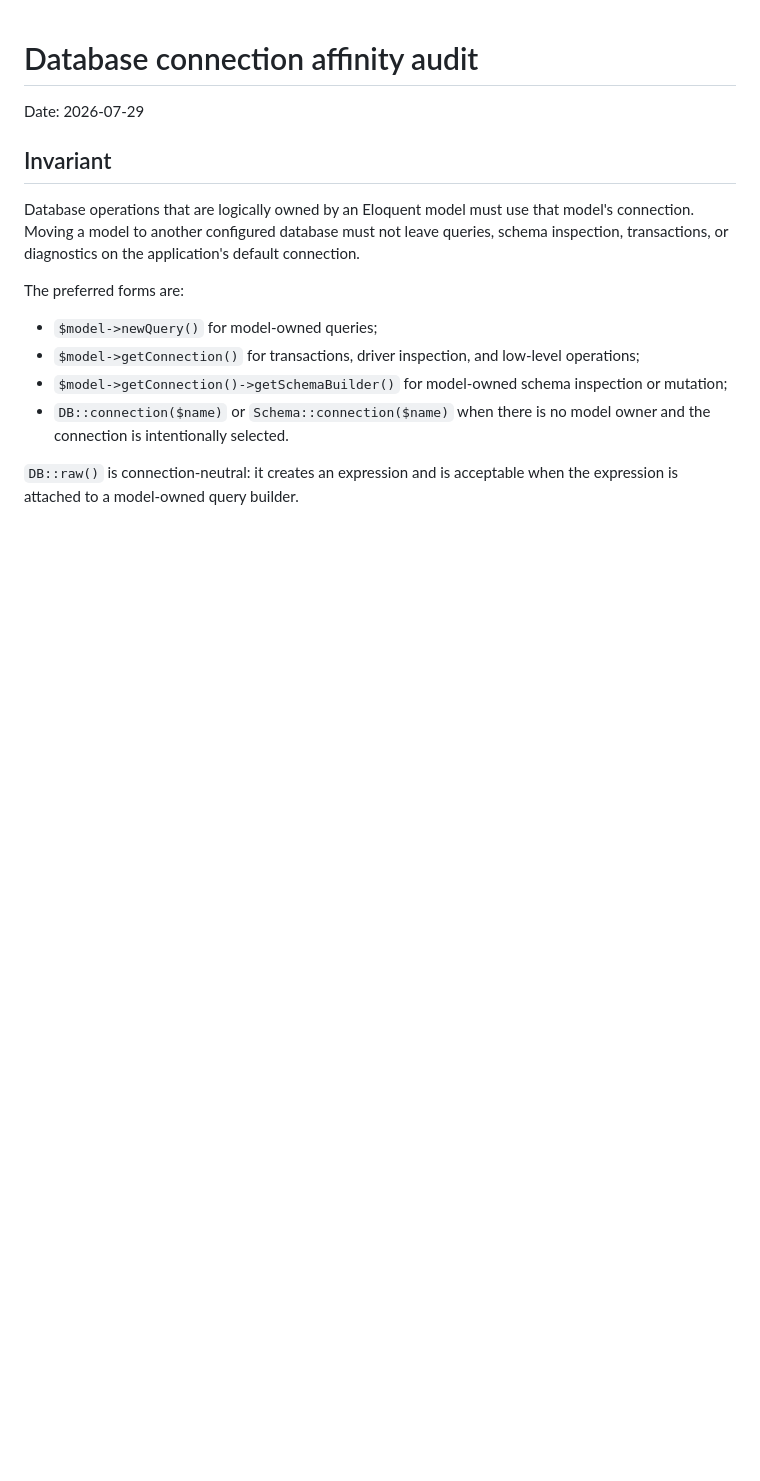
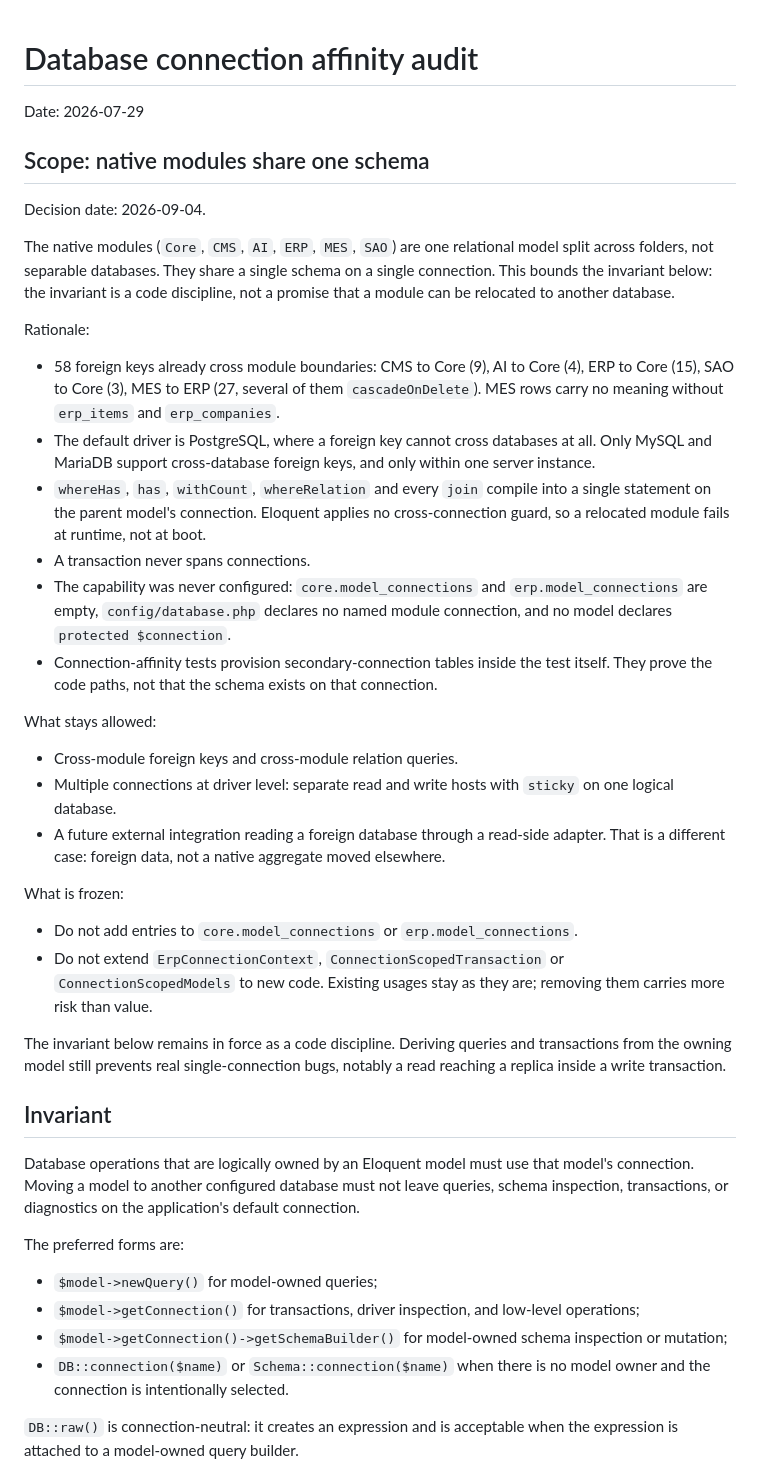
Before and after one commit to swolley/laraplate, a Markdown page: docs/database-connection-affinity-audit.md, the part around the change. Drawn GitHub-style; blank space fills up the shorter version.

Commit message:
docs: pin native modules to one schema and one connection
Per-module database connections were a predisposition that was never
configured: both model_connections maps are empty, config/database.php
declares no named module connection, and no model declares one either.
The capability could not be turned on as it stands. 58 foreign keys
already cross module boundaries, PostgreSQL cannot carry a foreign key
across databases, and whereHas/join compile into a single statement on
the parent connection with no cross-connection guard.

Record the decision instead of leaving it implicit. Native modules share
one schema; cross-module foreign keys and relation queries are allowed;
multiple connections stay available at driver level for read replicas.
The model_connections maps and the ConnectionScoped* pattern are frozen
rather than removed, since ripping them out of 77 files carries more
risk than value. The affinity discipline stays in force on its own
merits.

Co-Authored-By: Claude Opus 5 (1M context) <noreply@anthropic.com>
Claude-Session: https://claude.ai/code/session_01YFnFgjxhgqiV7UQAKRRU4H

```diff
--- a/docs/database-connection-affinity-audit.md
+++ b/docs/database-connection-affinity-audit.md
@@ -1,6 +1,55 @@
 # Database connection affinity audit
 
 Date: 2026-07-29
+
+## Scope: native modules share one schema
+
+Decision date: 2026-09-04.
+
+The native modules (`Core`, `CMS`, `AI`, `ERP`, `MES`, `SAO`) are one relational
+model split across folders, not separable databases. They share a single schema
+on a single connection. This bounds the invariant below: the invariant is a code
+discipline, not a promise that a module can be relocated to another database.
+
+Rationale:
+
+- 58 foreign keys already cross module boundaries: CMS to Core (9), AI to Core
+  (4), ERP to Core (15), SAO to Core (3), MES to ERP (27, several of them
+  `cascadeOnDelete`). MES rows carry no meaning without `erp_items` and
+  `erp_companies`.
+- The default driver is PostgreSQL, where a foreign key cannot cross databases
+  at all. Only MySQL and MariaDB support cross-database foreign keys, and only
+  within one server instance.
+- `whereHas`, `has`, `withCount`, `whereRelation` and every `join` compile into
+  a single statement on the parent model's connection. Eloquent applies no
+  cross-connection guard, so a relocated module fails at runtime, not at boot.
+- A transaction never spans connections.
+- The capability was never configured: `core.model_connections` and
+  `erp.model_connections` are empty, `config/database.php` declares no named
+  module connection, and no model declares `protected $connection`.
+- Connection-affinity tests provision secondary-connection tables inside the
+  test itself. They prove the code paths, not that the schema exists on that
+  connection.
+
+What stays allowed:
+
+- Cross-module foreign keys and cross-module relation queries.
+- Multiple connections at driver level: separate read and write hosts with
+  `sticky` on one logical database.
+- A future external integration reading a foreign database through a read-side
+  adapter. That is a different case: foreign data, not a native aggregate moved
+  elsewhere.
+
+What is frozen:
+
+- Do not add entries to `core.model_connections` or `erp.model_connections`.
+- Do not extend `ErpConnectionContext`, `ConnectionScopedTransaction` or
+  `ConnectionScopedModels` to new code. Existing usages stay as they are;
+  removing them carries more risk than value.
+
+The invariant below remains in force as a code discipline. Deriving queries and
+transactions from the owning model still prevents real single-connection bugs,
+notably a read reaching a replica inside a write transaction.
 
 ## Invariant
 
```
Also changed, not shown: AGENTS.md (+7 -0 lines).
